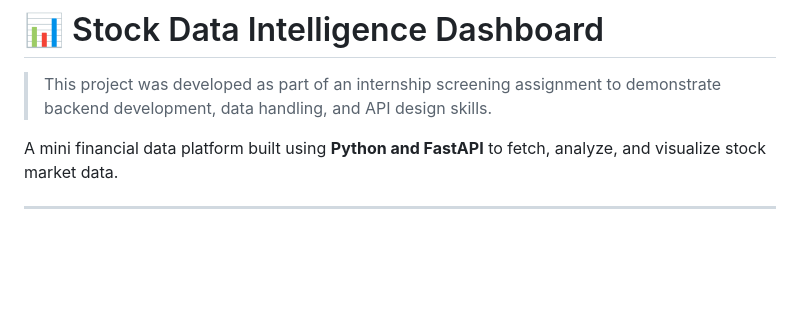
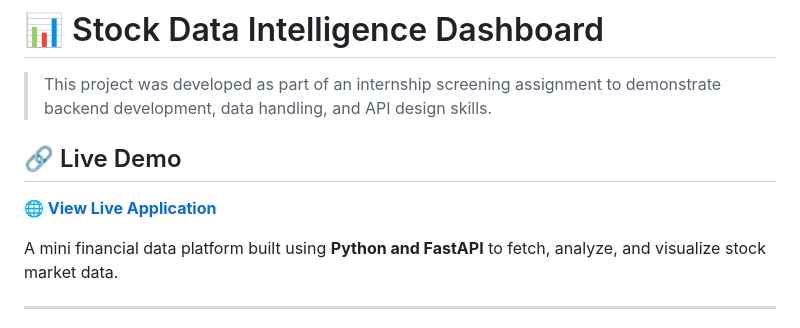
Before and after one commit to sudhirskp/stock_DashBoard, a Markdown page: README.md, the part around the change. Drawn GitHub-style; blank space fills up the shorter version.

Commit message:
Add live demo link to README for better project visibility

```diff
--- a/README.md
+++ b/README.md
@@ -1,6 +1,8 @@
 # 📊 Stock Data Intelligence Dashboard
 > This project was developed as part of an internship screening assignment to demonstrate backend development, data handling, and API design skills.
 
+## 🔗 Live Demo
+**🌐 [View Live Application](https://stock-dashboard-ld6o.onrender.com/)**
 
 A mini financial data platform built using **Python and FastAPI** to fetch, analyze, and visualize stock market data.
 
```
